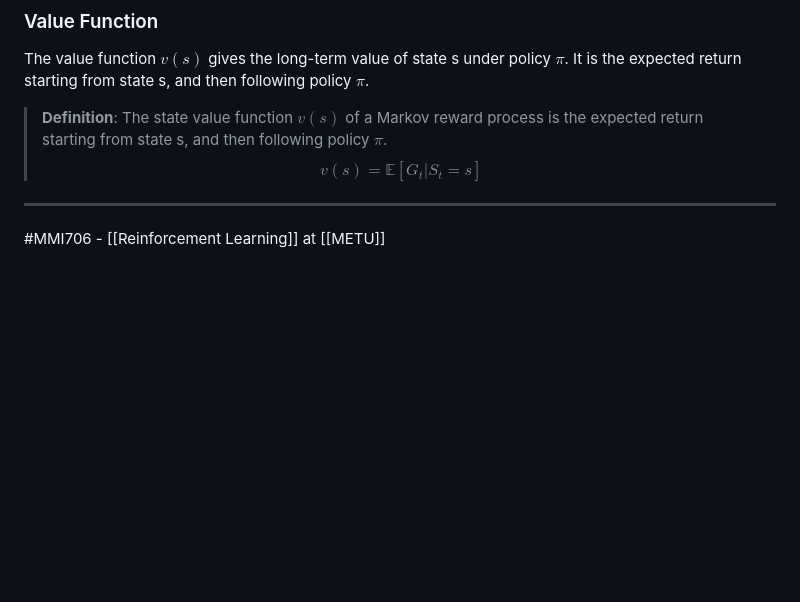
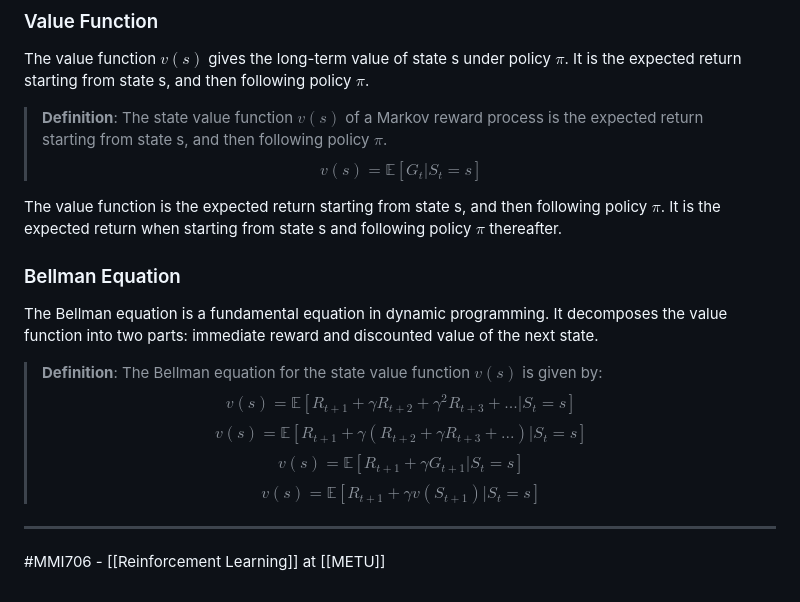
Before and after one commit to ozgurgulsuna/MMI706-ReinforcementLearning, a Markdown page: Lecture Notes/Markov-Decision-Processes.md, the part around the change. Drawn GitHub-style; blank space fills up the shorter version.

Commit message:
[Lecture Notes] Bellman Equation

```diff
--- a/Lecture Notes/Markov-Decision-Processes.md
+++ b/Lecture Notes/Markov-Decision-Processes.md
@@ -87,6 +87,20 @@ The value function $v(s)$ gives the long-term value of state s under policy $\pi
 > **Definition**: The state value function $v(s)$ of a Markov reward process is the expected return starting from state s, and then following policy $\pi$.
 > $$v(s) = \mathbb{E}[G_t | S_t = s]$$
 
+The value function is the expected return starting from state s, and then following policy $\pi$. It is the expected return when starting from state s and following policy $\pi$ thereafter.
+
+### Bellman Equation ###
+The Bellman equation is a fundamental equation in dynamic programming. It decomposes the value function into two parts: immediate reward and discounted value of the next state.
+
+> **Definition**: The Bellman equation for the state value function $v(s)$ is given by:
+> $$v(s) = \mathbb{E}[R_{t+1} + \gamma R_{t+2} + \gamma^2 R_{t+3} + ... | S_t = s]$$
+> $$v(s) = \mathbb{E}[R_{t+1} + \gamma (R_{t+2} + \gamma R_{t+3} + ...) | S_t = s]$$
+> $$v(s) = \mathbb{E}[R_{t+1} + \gamma G_{t+1} | S_t = s]$$
+> $$v(s) = \mathbb{E}[R_{t+1} + \gamma v(S_{t+1}) | S_t = s]$$
+
+
+
+
 
 
 
```
